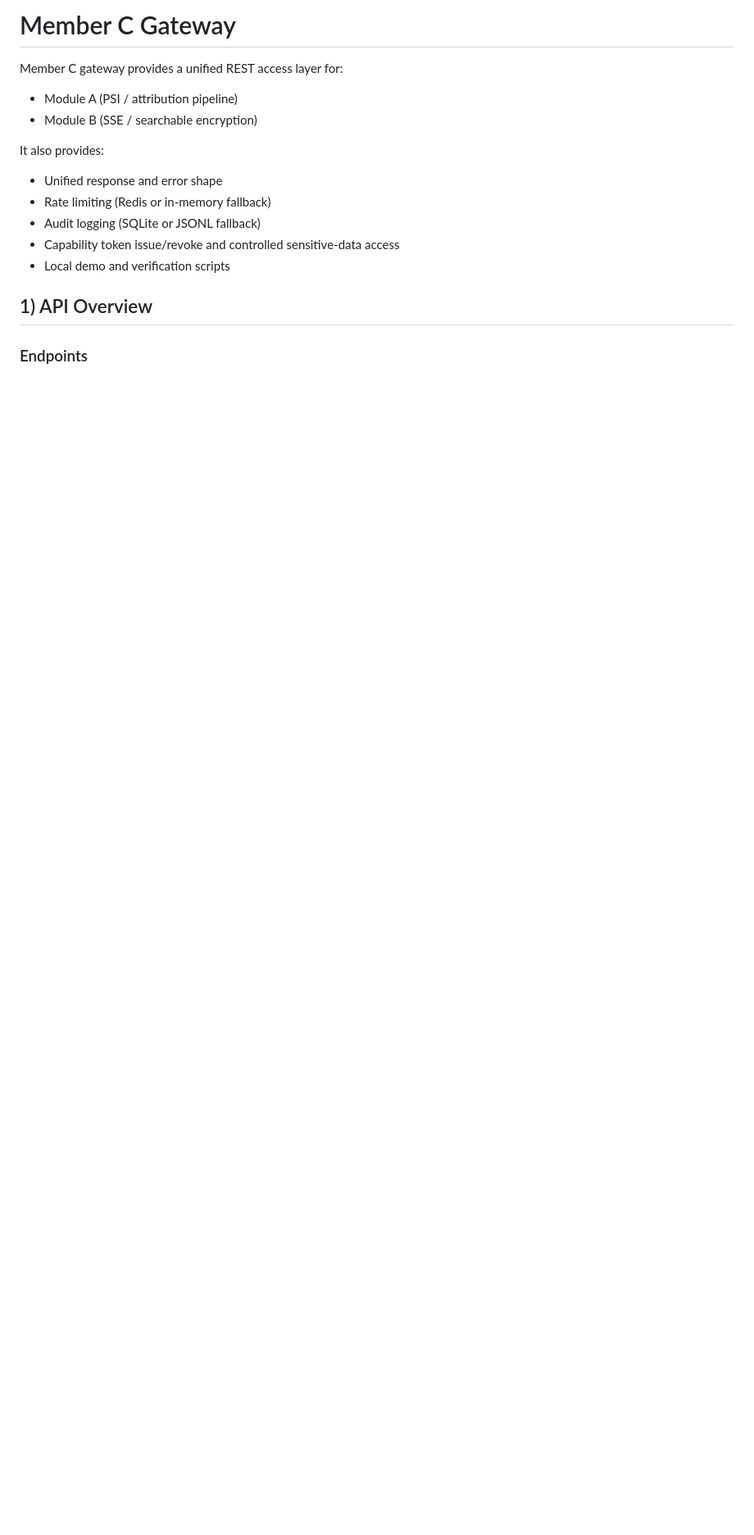
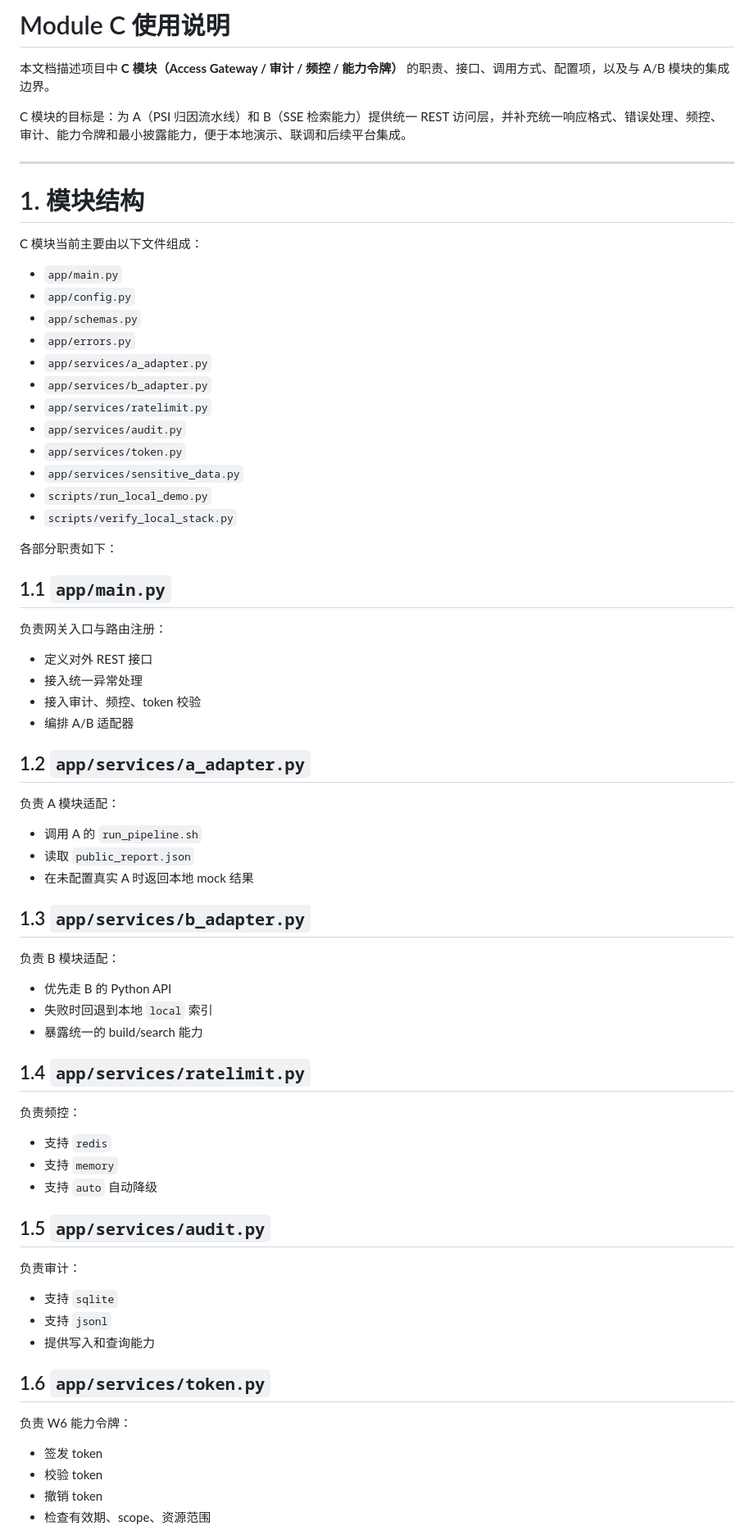
Before and after one commit to llvanion/seccomp-privacy-platform, a Markdown page: README.md, the part around one of its changes. Shown at 82% size. GitHub-like rendering; blank space fills up the shorter version.

```diff
--- a/README.md
+++ b/README.md
@@ -1,18 +1,71 @@
-# Member C Gateway
+# Module C 使用说明
 
-Member C gateway provides a unified REST access layer for:
+本文档描述项目中 **C 模块（Access Gateway / 审计 / 频控 / 能力令牌）** 的职责、接口、调用方式、配置项，以及与 A/B 模块的集成边界。
 
-- Module A (PSI / attribution pipeline)
-- Module B (SSE / searchable encryption)
+C 模块的目标是：为 A（PSI 归因流水线）和 B（SSE 检索能力）提供统一 REST 访问层，并补充统一响应格式、错误处理、频控、审计、能力令牌和最小披露能力，便于本地演示、联调和后续平台集成。
 
-It also provides:
+---
 
-- Unified response and error shape
-- Rate limiting (Redis or in-memory fallback)
-- Audit logging (SQLite or JSONL fallback)
-- Capability token issue/revoke and controlled sensitive-data access
-- Local demo and verification scripts
+# 1. 模块结构
 
-## 1) API Overview
+C 模块当前主要由以下文件组成：
 
-### Endpoints
+- `app/main.py`
+- `app/config.py`
+- `app/schemas.py`
+- `app/errors.py`
+- `app/services/a_adapter.py`
+- `app/services/b_adapter.py`
+- `app/services/ratelimit.py`
+- `app/services/audit.py`
+- `app/services/token.py`
+- `app/services/sensitive_data.py`
+- `scripts/run_local_demo.py`
+- `scripts/verify_local_stack.py`
+
+各部分职责如下：
+
+## 1.1 `app/main.py`
+负责网关入口与路由注册：
+
+- 定义对外 REST 接口
+- 接入统一异常处理
+- 接入审计、频控、token 校验
+- 编排 A/B 适配器
+
+## 1.2 `app/services/a_adapter.py`
+负责 A 模块适配：
+
+- 调用 A 的 `run_pipeline.sh`
+- 读取 `public_report.json`
+- 在未配置真实 A 时返回本地 mock 结果
+
+## 1.3 `app/services/b_adapter.py`
+负责 B 模块适配：
+
+- 优先走 B 的 Python API
+- 失败时回退到本地 `local` 索引
+- 暴露统一的 build/search 能力
+
+## 1.4 `app/services/ratelimit.py`
+负责频控：
+
+- 支持 `redis`
+- 支持 `memory`
+- 支持 `auto` 自动降级
+
+## 1.5 `app/services/audit.py`
+负责审计：
+
+- 支持 `sqlite`
+- 支持 `jsonl`
+- 提供写入和查询能力
+
+## 1.6 `app/services/token.py`
+负责 W6 能力令牌：
+
+- 签发 token
+- 校验 token
+- 撤销 token
+- 检查有效期、scope、资源范围
+
```
Also changed, not shown: other parts of README.md (+271 -69 lines).
